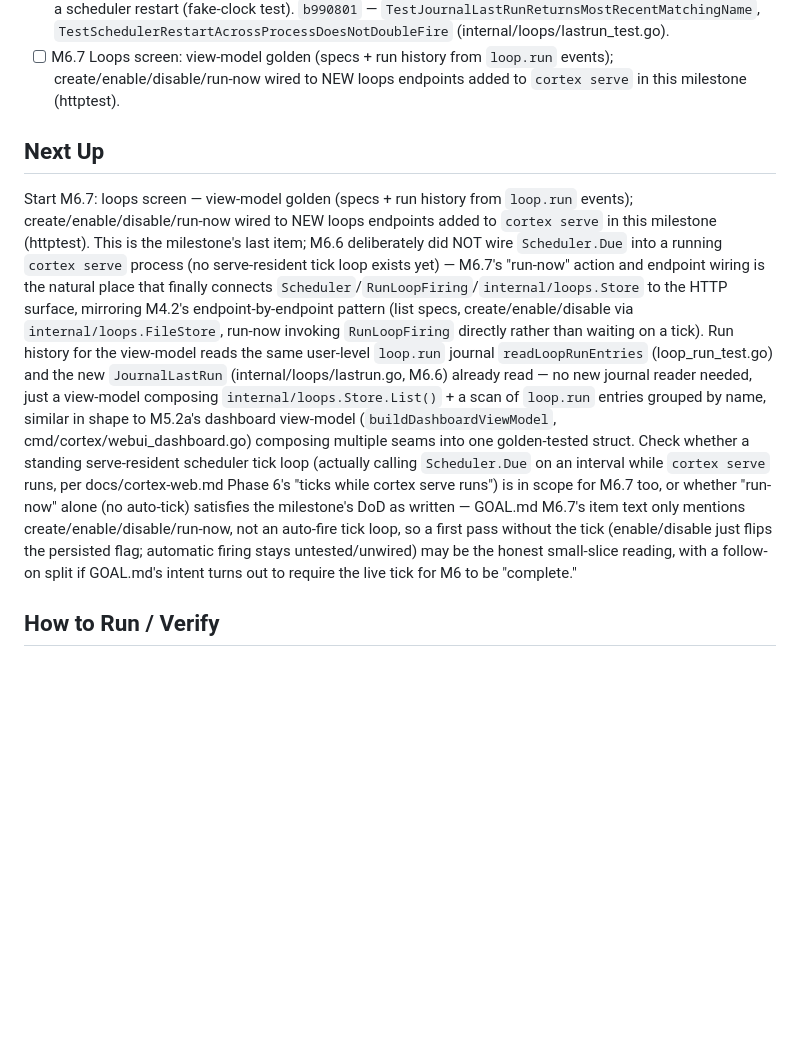
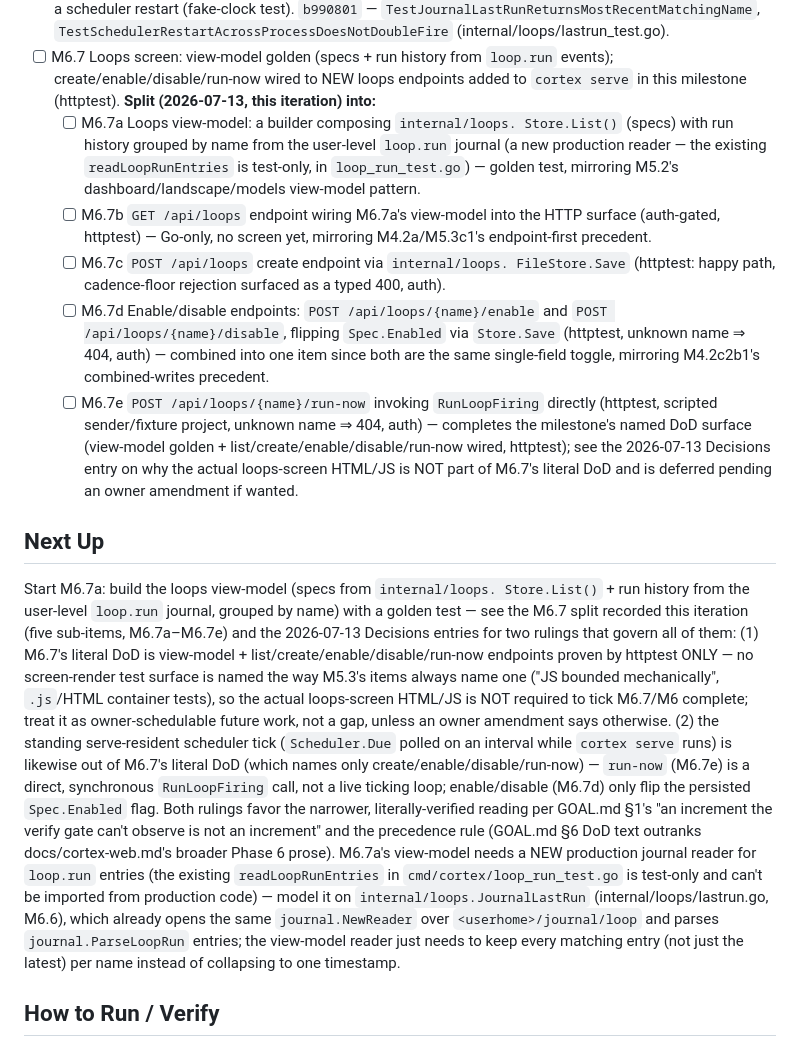
Before and after one commit to dereksantos/cortex, a Markdown page: STATE.md, the part around one of its changes. Rendered like a GitHub page; blank space fills up the shorter version.

Commit message:
chore(loop): split M6.7 into M6.7a-e [M6.7]
M6.7 bundles a view-model plus five endpoints (list/create/enable/
disable/run-now) into one checklist line, the same shape M4.2 and
M5.2/M5.3 were split at for single-iteration sizing. Splits into:
M6.7a view-model golden, M6.7b GET /api/loops, M6.7c POST /api/loops
(create), M6.7d enable/disable, M6.7e run-now.

Records two scope rulings in the Decisions Log: the actual loops-
screen HTML/JS is out of M6.7's literal DoD (no screen-render test
surface is named, unlike every M5.3 item), and a standing serve-
resident scheduler tick is likewise out of scope (only create/
enable/disable/run-now are named; run-now is a direct synchronous
RunLoopFiring call). Both favor the narrower, literally-verified
reading per GOAL.md's precedence rule and Pillar 5.

No production code changed; baseline verify was already green.

```diff
--- a/STATE.md
+++ b/STATE.md
@@ -482,35 +482,60 @@ M6 — Loops (P6) (M1, M2, M3, M4, M5 complete)
 - [ ] M6.7 Loops screen: view-model golden (specs + run history
       from `loop.run` events); create/enable/disable/run-now wired to
       NEW loops endpoints added to `cortex serve` in this milestone
-      (httptest).
+      (httptest). **Split (2026-07-13, this iteration) into:**
+  - [ ] M6.7a Loops view-model: a builder composing `internal/loops.
+        Store.List()` (specs) with run history grouped by name from the
+        user-level `loop.run` journal (a new production reader — the
+        existing `readLoopRunEntries` is test-only, in `loop_run_test.go`)
+        — golden test, mirroring M5.2's dashboard/landscape/models
+        view-model pattern.
+  - [ ] M6.7b `GET /api/loops` endpoint wiring M6.7a's view-model into
+        the HTTP surface (auth-gated, httptest) — Go-only, no screen yet,
+        mirroring M4.2a/M5.3c1's endpoint-first precedent.
+  - [ ] M6.7c `POST /api/loops` create endpoint via `internal/loops.
+        FileStore.Save` (httptest: happy path, cadence-floor rejection
+        surfaced as a typed 400, auth).
+  - [ ] M6.7d Enable/disable endpoints: `POST /api/loops/{name}/enable`
+        and `POST /api/loops/{name}/disable`, flipping `Spec.Enabled` via
+        `Store.Save` (httptest, unknown name ⇒ 404, auth) — combined into
+        one item since both are the same single-field toggle, mirroring
+        M4.2c2b1's combined-writes precedent.
+  - [ ] M6.7e `POST /api/loops/{name}/run-now` invoking `RunLoopFiring`
+        directly (httptest, scripted sender/fixture project, unknown name
+        ⇒ 404, auth) — completes the milestone's named DoD surface
+        (view-model golden + list/create/enable/disable/run-now wired,
+        httptest); see the 2026-07-13 Decisions entry on why the actual
+        loops-screen HTML/JS is NOT part of M6.7's literal DoD and is
+        deferred pending an owner amendment if wanted.
 
 ## Next Up
-Start M6.7: loops screen — view-model golden (specs + run history from
-`loop.run` events); create/enable/disable/run-now wired to NEW loops
-endpoints added to `cortex serve` in this milestone (httptest). This is the
-milestone's last item; M6.6 deliberately did NOT wire `Scheduler.Due` into a
-running `cortex serve` process (no serve-resident tick loop exists yet) —
-M6.7's "run-now" action and endpoint wiring is the natural place that
-finally connects `Scheduler`/`RunLoopFiring`/`internal/loops.Store` to the
-HTTP surface, mirroring M4.2's endpoint-by-endpoint pattern (list specs,
-create/enable/disable via `internal/loops.FileStore`, run-now invoking
-`RunLoopFiring` directly rather than waiting on a tick). Run history for the
-view-model reads the same user-level `loop.run` journal `readLoopRunEntries`
-(loop_run_test.go) and the new `JournalLastRun` (internal/loops/lastrun.go,
-M6.6) already read — no new journal reader needed, just a view-model
-composing `internal/loops.Store.List()` + a scan of `loop.run` entries
-grouped by name, similar in shape to M5.2a's dashboard view-model
-(`buildDashboardViewModel`, cmd/cortex/webui_dashboard.go) composing
-multiple seams into one golden-tested struct. Check whether a standing
-serve-resident scheduler tick loop (actually calling `Scheduler.Due` on an
-interval while `cortex serve` runs, per docs/cortex-web.md Phase 6's
-"ticks while cortex serve runs") is in scope for M6.7 too, or whether
-"run-now" alone (no auto-tick) satisfies the milestone's DoD as written —
-GOAL.md M6.7's item text only mentions create/enable/disable/run-now, not
-an auto-fire tick loop, so a first pass without the tick (enable/disable
-just flips the persisted flag; automatic firing stays untested/unwired) may
-be the honest small-slice reading, with a follow-on split if GOAL.md's
-intent turns out to require the live tick for M6 to be "complete."
+Start M6.7a: build the loops view-model (specs from `internal/loops.
+Store.List()` + run history from the user-level `loop.run` journal, grouped
+by name) with a golden test — see the M6.7 split recorded this iteration
+(five sub-items, M6.7a–M6.7e) and the 2026-07-13 Decisions entries for two
+rulings that govern all of them: (1) M6.7's literal DoD is view-model +
+list/create/enable/disable/run-now endpoints proven by httptest ONLY — no
+screen-render test surface is named the way M5.3's items always name one
+("JS bounded mechanically", `.js`/HTML container tests), so the actual
+loops-screen HTML/JS is NOT required to tick M6.7/M6 complete; treat it as
+owner-schedulable future work, not a gap, unless an owner amendment says
+otherwise. (2) the standing serve-resident scheduler tick (`Scheduler.Due`
+polled on an interval while `cortex serve` runs) is likewise out of M6.7's
+literal DoD (which names only create/enable/disable/run-now) — `run-now`
+(M6.7e) is a direct, synchronous `RunLoopFiring` call, not a live ticking
+loop; enable/disable (M6.7d) only flip the persisted `Spec.Enabled` flag.
+Both rulings favor the narrower, literally-verified reading per GOAL.md
+§1's "an increment the verify gate can't observe is not an increment" and
+the precedence rule (GOAL.md §6 DoD text outranks docs/cortex-web.md's
+broader Phase 6 prose). M6.7a's view-model needs a NEW production journal
+reader for `loop.run` entries (the existing `readLoopRunEntries` in
+`cmd/cortex/loop_run_test.go` is test-only and can't be imported from
+production code) — model it on `internal/loops.JournalLastRun`
+(internal/loops/lastrun.go, M6.6), which already opens the same
+`journal.NewReader` over `<userhome>/journal/loop` and parses
+`journal.ParseLoopRun` entries; the view-model reader just needs to keep
+every matching entry (not just the latest) per name instead of collapsing
+to one timestamp.
 
 ## How to Run / Verify
 timeout 900 sh -c './scripts/check.sh && go test ./... -timeout 8m'
```
Also changed, not shown: other parts of STATE.md (+45 -1 lines).
